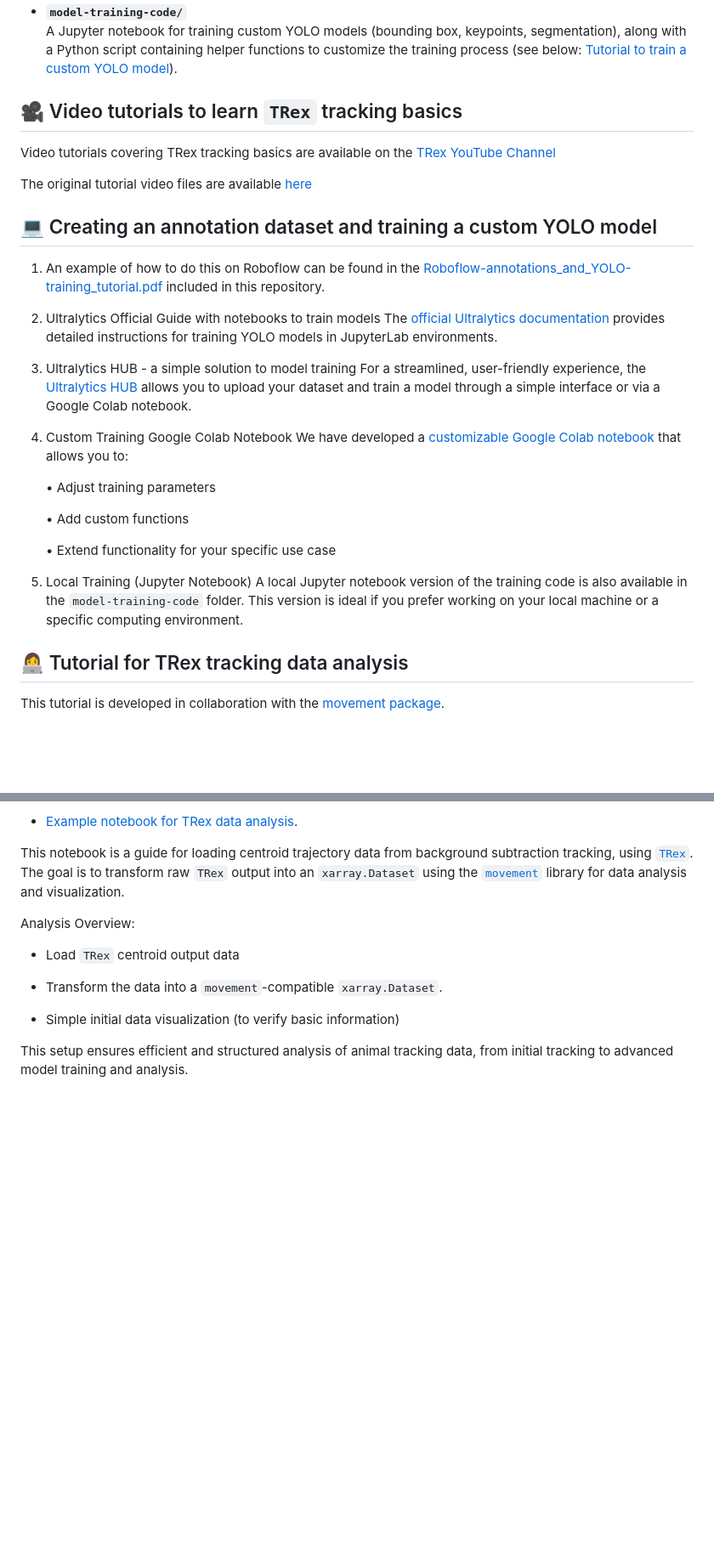
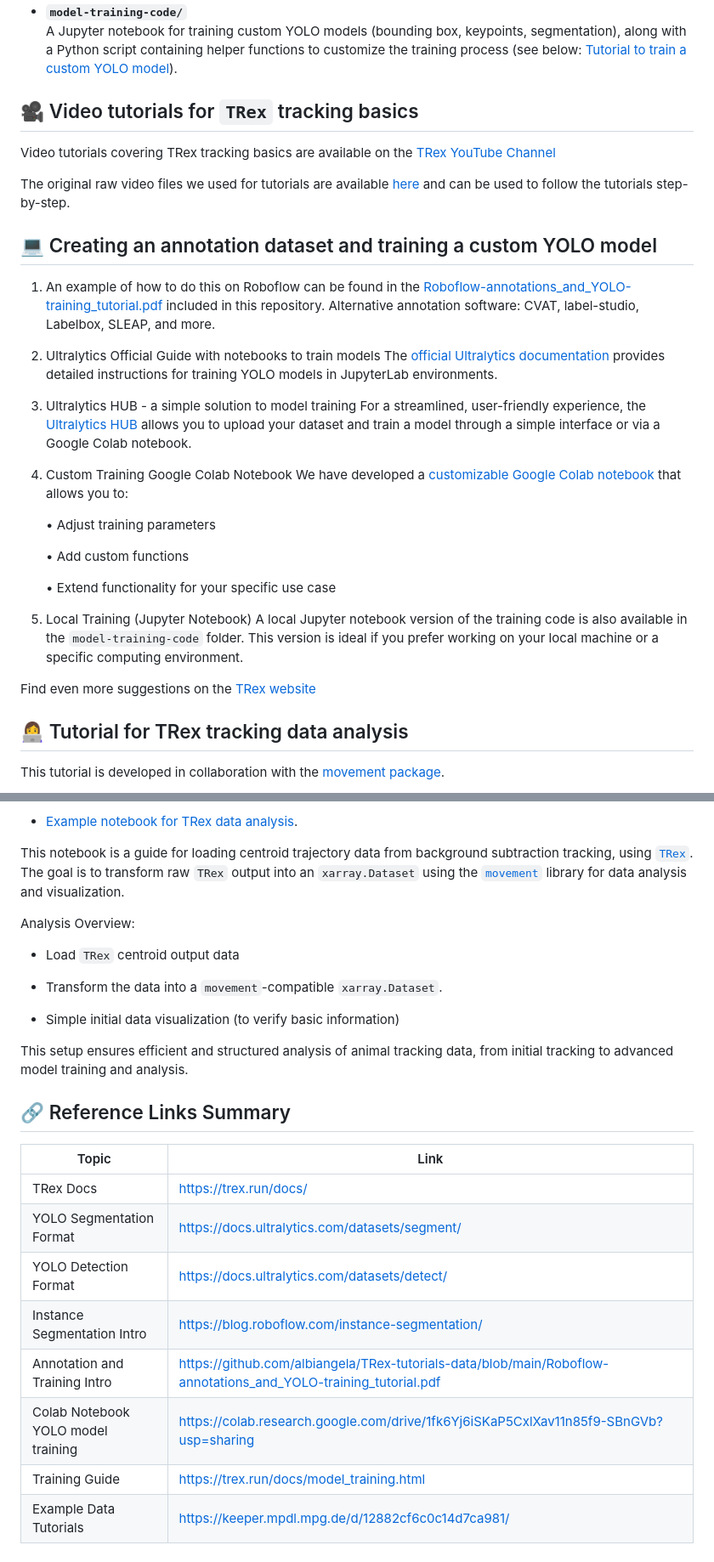
Before and after one commit to albiangela/TRex-tutorials-data, a Markdown page: README.md, 2 parts joined by grey strips. Shown: that part at 85% size. GitHub-like rendering; blank space fills up the shorter version.

Commit message:
Refine README content for clarity and consistency
Updated language for clarity and consistency throughout the README file, including section titles and descriptions.

```diff
--- a/README.md
+++ b/README.md
@@ -45,23 +45,24 @@ This repository contains essential resources to help you learn and apply animal
   A Jupyter notebook for training custom YOLO models (bounding box, keypoints, segmentation), along with a Python script containing helper functions to customize the training process (see below: [Tutorial to train a custom YOLO model](#tutorial-to-train-a-custom-yolo-model)).
 
 
-## 🎥 Video tutorials to learn `TRex` tracking basics
+## 🎥 Video tutorials for `TRex` tracking basics
 
 Video tutorials covering TRex tracking basics are available on the [TRex YouTube Channel](https://www.youtube.com/@TRexTracker)
 
-The original tutorial video files are available [here](https://doi.org/10.17617/3.7F5MGE)
+The original raw video files we used for tutorials are available [here](https://doi.org/10.17617/3.7F5MGE) and can be used to follow the tutorials step-by-step.
 
 
 ## 💻 Creating an annotation dataset and training a custom YOLO model
 1.	An example of how to do this on Roboflow can be found in the [Roboflow-annotations_and_YOLO-training_tutorial.pdf](https://github.com/albiangela/TRex-tutorials-data/blob/main/Roboflow-annotations_and_YOLO-training_tutorial.pdf) included in this repository.
+   Alternative annotation software: CVAT, label-studio, Labelbox, SLEAP, and more.
 
-2.	Ultralytics Official Guide with notebooks to train models
+3.	Ultralytics Official Guide with notebooks to train models
 The [official Ultralytics documentation](https://docs.ultralytics.com/integrations/jupyterlab/#what-are-the-key-features-of-jupyterlab-that-make-it-suitable-for-yolo11-projects) provides detailed instructions for training YOLO models in JupyterLab environments.
 
-3.	Ultralytics HUB - a simple solution to model training
+4.	Ultralytics HUB - a simple solution to model training
 For a streamlined, user-friendly experience, the [Ultralytics HUB](https://hub.ultralytics.com/home) allows you to upload your dataset and train a model through a simple interface or via a Google Colab notebook.
 
-4.	Custom Training Google Colab Notebook
+5.	Custom Training Google Colab Notebook
 We have developed a [customizable Google Colab notebook](https://colab.research.google.com/drive/1fk6Yj6iSKaP5CxlXav11n85f9-SBnGVb?usp=sharing) that allows you to:
 
 	•	Adjust training parameters
@@ -70,8 +71,10 @@ We have developed a [customizable Google Colab notebook](https://colab.research.
 
 	•	Extend functionality for your specific use case
 
-5.	Local Training (Jupyter Notebook)
+6.	Local Training (Jupyter Notebook)
 A local Jupyter notebook version of the training code is also available in the `model-training-code` folder. This version is ideal if you prefer working on your local machine or a specific computing environment.
+
+Find even more suggestions on the [TRex website](https://trex.run/docs/model_training.html)
 
 ## 👩‍💻 Tutorial for TRex tracking data analysis
 
@@ -94,3 +97,16 @@ Analysis Overview:
 - Simple initial data visualization (to verify basic information)
 
 This setup ensures efficient and structured analysis of animal tracking data, from initial tracking to advanced model training and analysis.
+
+## 🔗 Reference Links Summary
+
+| Topic | Link |
+|-------|------|
+| TRex Docs | https://trex.run/docs/ |
+| YOLO Segmentation Format | https://docs.ultralytics.com/datasets/segment/ |
+| YOLO Detection Format | https://docs.ultralytics.com/datasets/detect/ |
+| Instance Segmentation Intro | https://blog.roboflow.com/instance-segmentation/ |
+| Annotation and Training Intro | https://github.com/albiangela/TRex-tutorials-data/blob/main/Roboflow-annotations_and_YOLO-training_tutorial.pdf |
+| Colab Notebook YOLO model training| https://colab.research.google.com/drive/1fk6Yj6iSKaP5CxlXav11n85f9-SBnGVb?usp=sharing |
+| Training Guide | https://trex.run/docs/model_training.html |
+| Example Data Tutorials| https://keeper.mpdl.mpg.de/d/12882cf6c0c14d7ca981/ |
```
Also changed, not shown: other parts of README.md (+1 -1 lines).
